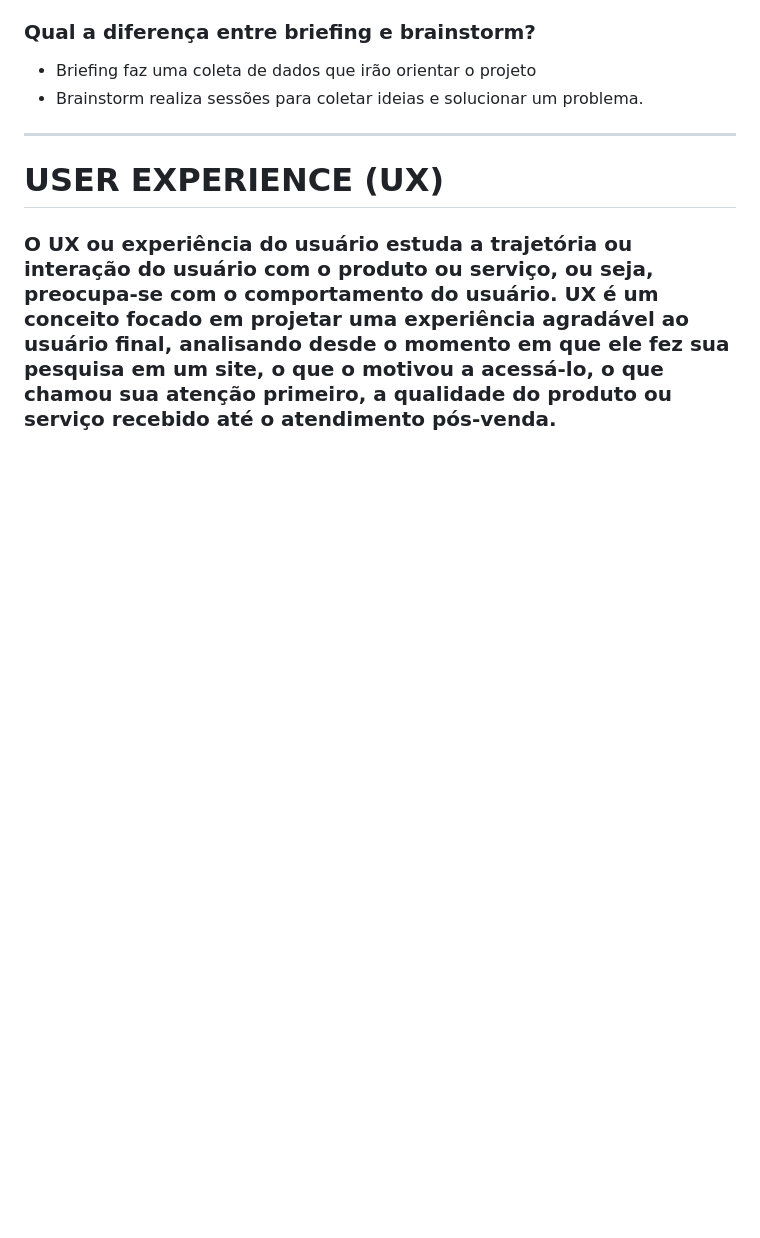
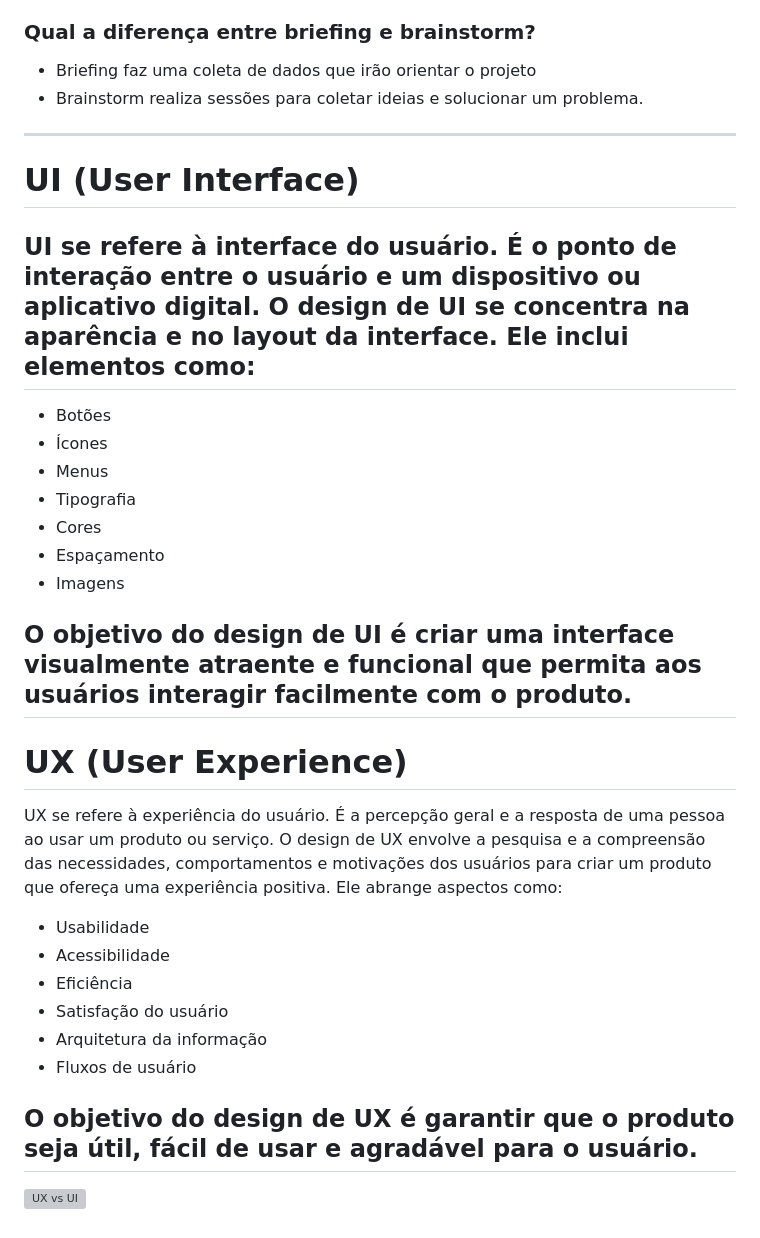
Before and after one commit to Kirmse/Full-Stack, a Markdown page: Codificação/Codificação para Front-End/anotação.md, the part around the change. Rendered like a GitHub page; blank space fills up the shorter version; grey boxes are pictures that could not be loaded.

Commit message:
Full Stack

```diff
--- a/Codificação/Codificação para Front-End/anotação.md
+++ b/Codificação/Codificação para Front-End/anotação.md
@@ -111,6 +111,29 @@ Há modelos mais e menos sofisticados de protótipos, com baixa, média e alta c
 ---
 
 
-# USER EXPERIENCE (UX)
+# UI (User Interface)
+## UI se refere à interface do usuário. É o ponto de interação entre o usuário e um dispositivo ou aplicativo digital. O design de UI se concentra na aparência e no layout da interface. Ele inclui elementos como:
 
-### O UX ou experiência do usuário estuda a trajetória ou interação do usuário com o produto ou serviço, ou seja, preocupa-se com o comportamento do usuário. UX é um conceito focado em projetar uma experiência agradável ao usuário final, analisando desde o momento em que ele fez sua pesquisa em um site, o que o motivou a acessá-lo, o que chamou sua atenção primeiro, a qualidade do produto ou serviço recebido até o atendimento pós-venda.
+- Botões
+- Ícones
+- Menus
+- Tipografia
+- Cores
+- Espaçamento
+- Imagens
+
+## O objetivo do design de UI é criar uma interface visualmente atraente e funcional que permita aos usuários interagir facilmente com o produto.
+
+# UX (User Experience)
+UX se refere à experiência do usuário. É a percepção geral e a resposta de uma pessoa ao usar um produto ou serviço. O design de UX envolve a pesquisa e a compreensão das necessidades, comportamentos e motivações dos usuários para criar um produto que ofereça uma experiência positiva. Ele abrange aspectos como:
+
+- Usabilidade
+- Acessibilidade
+- Eficiência
+- Satisfação do usuário
+- Arquitetura da informação
+- Fluxos de usuário
+
+## O objetivo do design de UX é garantir que o produto seja útil, fácil de usar e agradável para o usuário.
+
+![UX vs UI](https://recursosdidaticos.senai.br/uploads/arquivo/641aec27811c0/img/aula-02/20017_me01-uc01-sa01-d02-071-ux-ui-v2.png)
```
